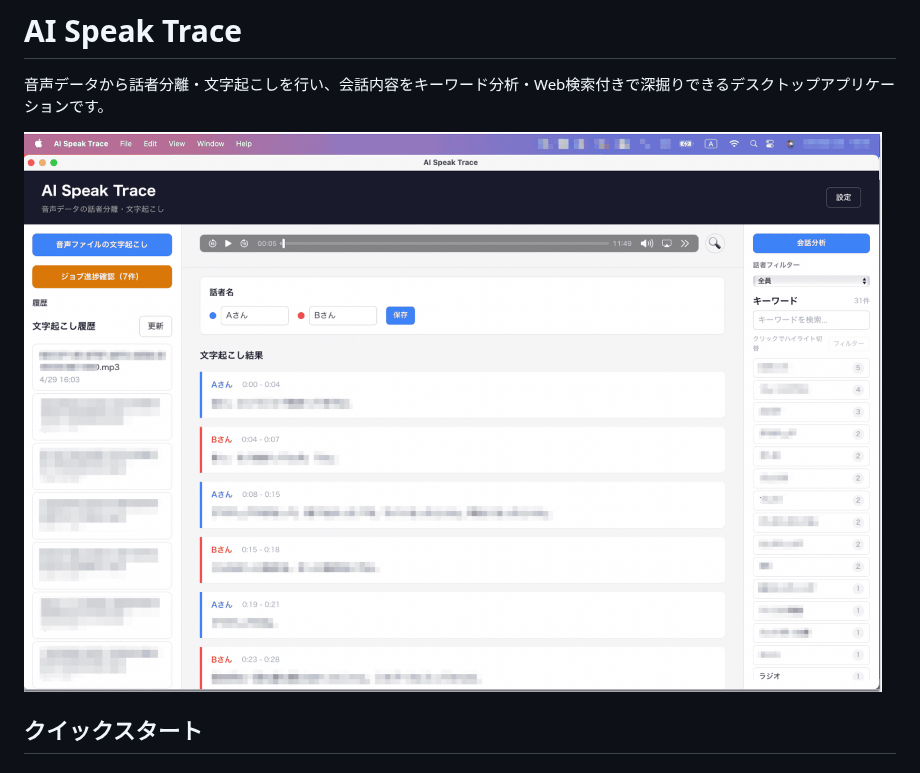
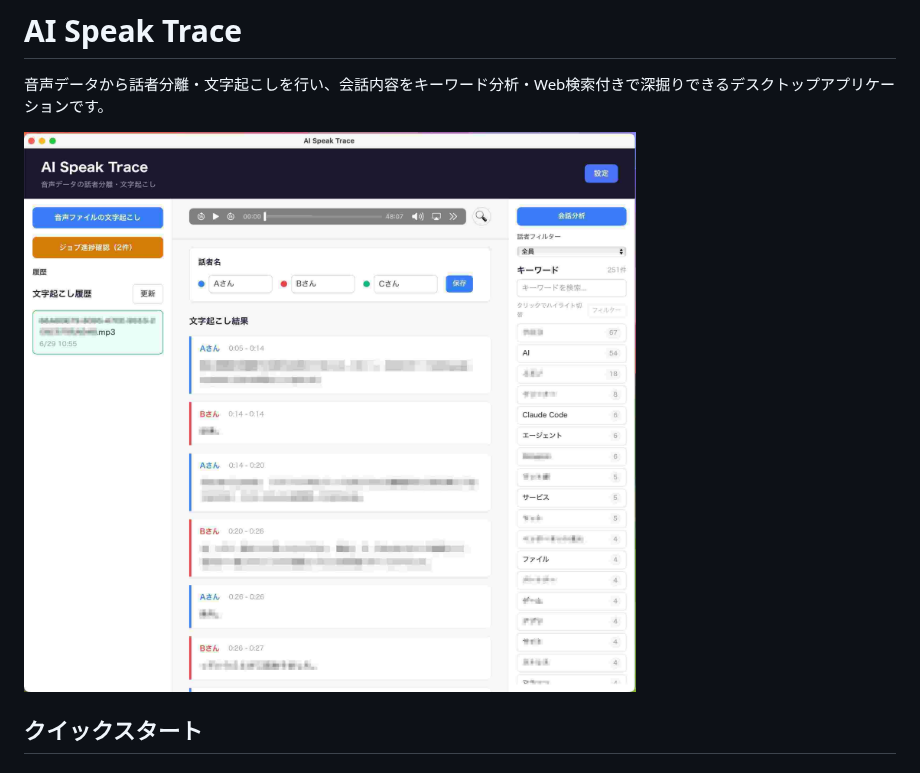
Before and after one commit to saicologic/ai-speak-trace, a Markdown page: README.md, the part around the change. Rendered like a GitHub page; pictures changed too: docs/screenshots/readme_top.jpg (added), docs/screenshots/readme_top.png (deleted).

Commit message:
docs: READMEのスクリーンショット画像をpngからjpgに差し替える
Co-Authored-By: Claude Sonnet 4.6 <noreply@anthropic.com>

```diff
--- a/README.md
+++ b/README.md
@@ -2,7 +2,7 @@
 
 音声データから話者分離・文字起こしを行い、会話内容をキーワード分析・Web検索付きで深掘りできるデスクトップアプリケーションです。
 
-![AI Speak Trace スクリーンショット](docs/screenshots/readme_top.png)
+![AI Speak Trace スクリーンショット](docs/screenshots/readme_top.jpg)
 
 ## クイックスタート
 
```
